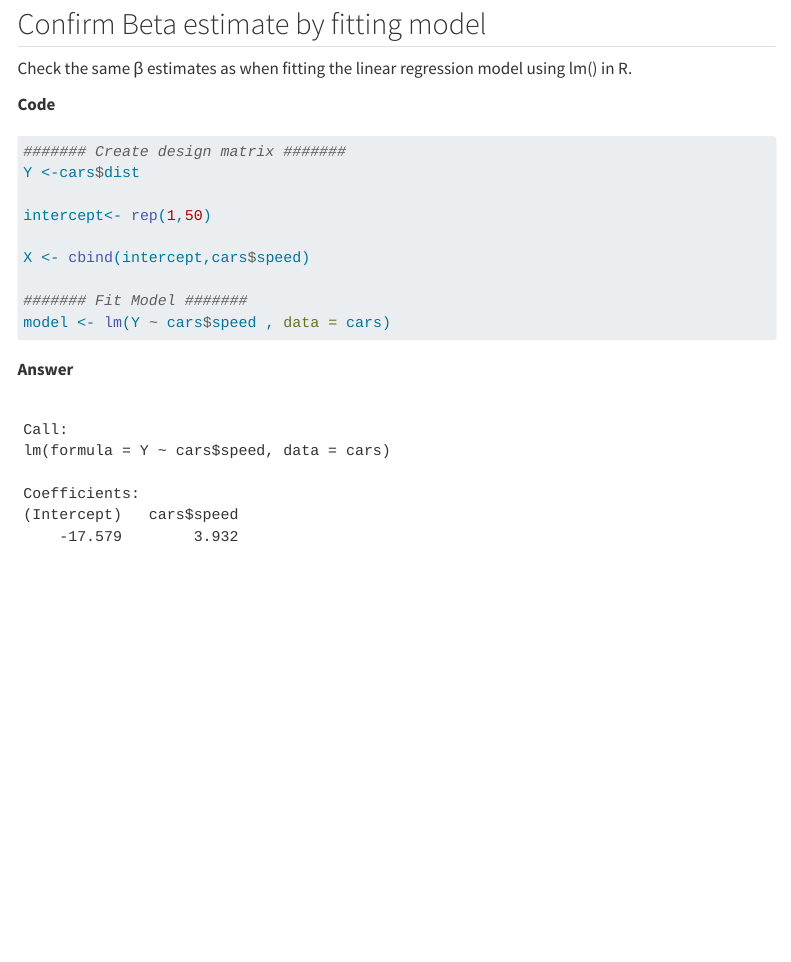
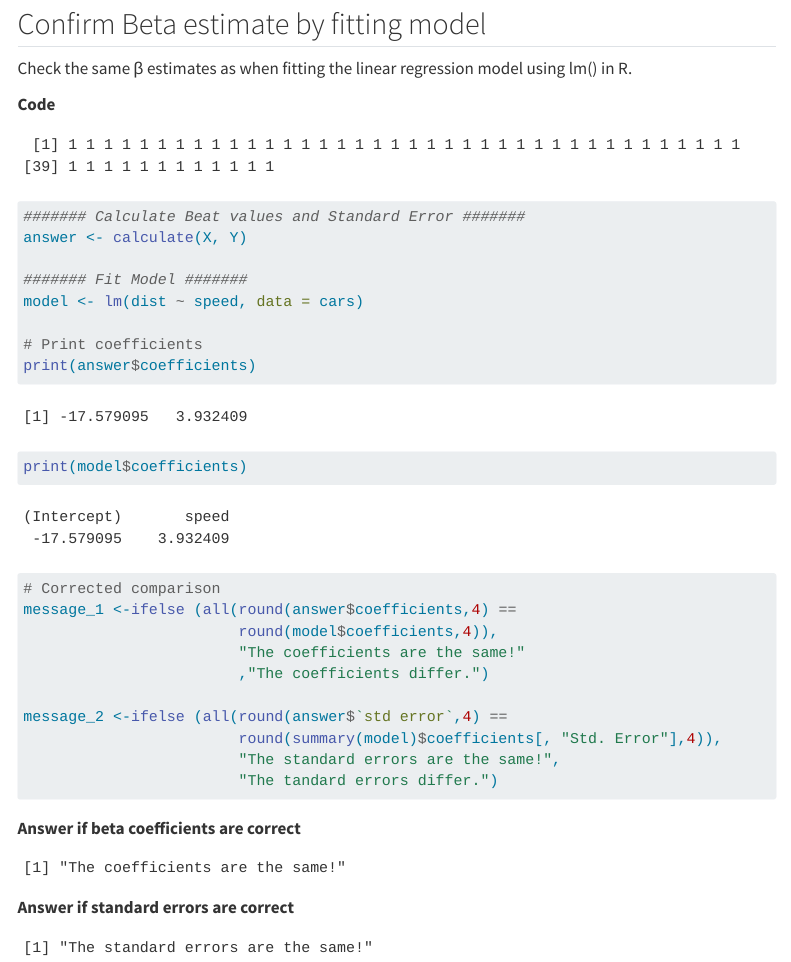
Before and after one commit to Roche-Witbooi/Practical-One, a Quarto document (q4.qmd): the page in a window 1100 px wide, from 80 px down. Rendered offline with R 4.5, knitr and Pandoc in place of Quarto, with nearby package versions; menus at the side of the page are left out.

Commit message:
Update the checking of beta and se

````diff
--- a/q4.qmd
+++ b/q4.qmd
@@ -7,22 +7,78 @@ title: "Question 4"
 Check the same β estimates as when fitting the linear regression model using lm() in R.
 
 **Code**
-
 ```{r}
+#| echo: false
 ####### Create design matrix #######
 Y <-cars$dist
 
-intercept<- rep(1,50)
+intercept<- rep(1, length(Y))
+intercept
 
 X <- cbind(intercept,cars$speed)
 
+#######  Function Calculates Beta hat and Std Error #######
+
+calculate<-function(X, Y){
+
+  # Solve for beta hat
+  beta_hat <- solve(t(X) %*% X) %*% t(X)%*% Y
+
+  # Calculate Std Errors
+  Sxx <- sum((X[,2] - mean(X[,2]))^2)
+  Sxy <- sum((X[,2] - mean(X[,2])) * (Y - mean(Y)))
+
+  predictions <- beta_hat[1]+beta_hat[2]*X[,2]
+  residuals <- Y-predictions
+  rse <- sqrt(sum(residuals^2)/(length(Y)-2))
+
+  se_intercept<- rse*sqrt(1/length(Y)+mean(X[,2])^2/Sxx)
+  se_speed <- rse/ sqrt( Sxx)
+
+  std_error <- matrix(0, 2, 1)
+  std_error[1,1] <- se_intercept
+  std_error[2,1] <- se_speed
+
+  return( list("coefficients" = c(beta_hat[1], beta_hat[2]),
+               "std error" = c(se_intercept, se_speed)))
+}
+
+```
+```{r}
+####### Calculate Beat values and Standard Error #######
+answer <- calculate(X, Y)
+
 ####### Fit Model #######
-model <- lm(Y ~ cars$speed , data = cars)
+model <- lm(dist ~ speed, data = cars)
+
+# Print coefficients
+print(answer$coefficients)
+print(model$coefficients)
+
+
+# Corrected comparison
+message_1 <-ifelse (all(round(answer$coefficients,4) ==
+                        round(model$coefficients,4)),
+                        "The coefficients are the same!"
+                        ,"The coefficients differ.")
+
+message_2 <-ifelse (all(round(answer$`std error`,4) ==
+                        round(summary(model)$coefficients[, "Std. Error"],4)),
+                        "The standard errors are the same!",
+                        "The tandard errors differ.")
+
 ```
 
-**Answer**
+**Answer if beta coefficients are correct**
 
 ```{r}
 #| echo: false
-model
+message_1
 ```
+
+**Answer if standard errors are correct**
+
+```{r}
+#| echo: false
+message_2
+```
````
Also changed, not shown: q3.qmd (+41 -4 lines), _output/q3.html, _output/q4.html, _output/search.json.
